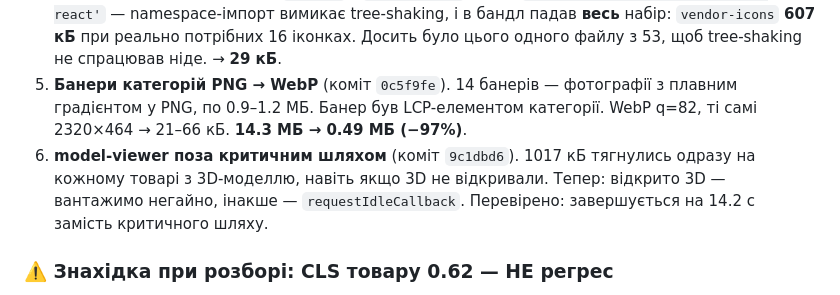
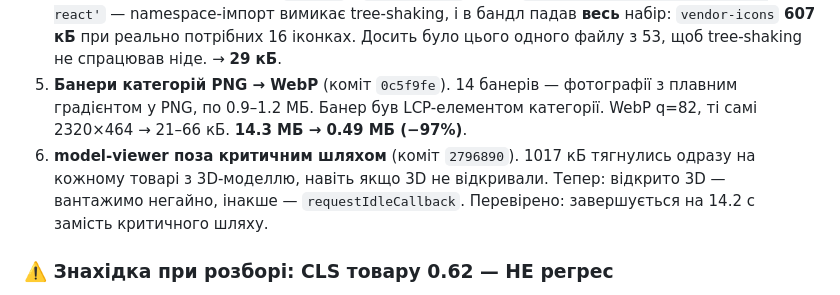
Before and after one commit to tankosever-ship-it/termojet-website, a Markdown page: CHANGELOG.md, the part around the change. Rendered like a GitHub page.

Commit message:
docs(changelog): правильний хеш коміту model-viewer
Co-Authored-By: Claude Opus 5 (1M context) <noreply@anthropic.com>
Claude-Session: https://claude.ai/code/session_0158PQn934Nyiy5GaeYhPjYu

```diff
--- a/CHANGELOG.md
+++ b/CHANGELOG.md
@@ -24,7 +24,7 @@
 3. **Список товарів лише поточною мовою** (коміт `26b2ca9`). `/api/products` віддавав переклади всіма 5 мовами — **10.5 МБ JSON на кожне завантаження будь-якої сторінки**, з них 7.5 МБ — поля непотрібних мов. Додано `?lang=`; форма відповіді не змінилась, без параметра — повний набір (адмінка сумісна). → ~2.4 МБ (uk).
 4. **Tree-shaking іконок** (коміт `26b2ca9`). `CategoryIcon` робив `import * as Icons from 'lucide-react'` — namespace-імпорт вимикає tree-shaking, і в бандл падав **весь** набір: `vendor-icons` **607 кБ** при реально потрібних 16 іконках. Досить було цього одного файлу з 53, щоб tree-shaking не спрацював ніде. → **29 кБ**.
 5. **Банери категорій PNG → WebP** (коміт `0c5f9fe`). 14 банерів — фотографії з плавним градієнтом у PNG, по 0.9–1.2 МБ. Банер був LCP-елементом категорії. WebP q=82, ті самі 2320×464 → 21–66 кБ. **14.3 МБ → 0.49 МБ (−97%)**.
-6. **model-viewer поза критичним шляхом** (коміт `9c1dbd6`). 1017 кБ тягнулись одразу на кожному товарі з 3D-моделлю, навіть якщо 3D не відкривали. Тепер: відкрито 3D — вантажимо негайно, інакше — `requestIdleCallback`. Перевірено: завершується на 14.2 с замість критичного шляху.
+6. **model-viewer поза критичним шляхом** (коміт `2796890`). 1017 кБ тягнулись одразу на кожному товарі з 3D-моделлю, навіть якщо 3D не відкривали. Тепер: відкрито 3D — вантажимо негайно, інакше — `requestIdleCallback`. Перевірено: завершується на 14.2 с замість критичного шляху.
 
 ### ⚠️ Знахідка при розборі: CLS товару 0.62 — НЕ регрес
 Зсув **0.6044 стається на 17 772 мс** (футер, який штовхає дозавантажене зображення). Перший замір мав вікно 6 с і просто його не бачив: до 6 с CLS = 0.011. Причина спільна з LCP — черга ресурсів; піде разом із нею.
```
